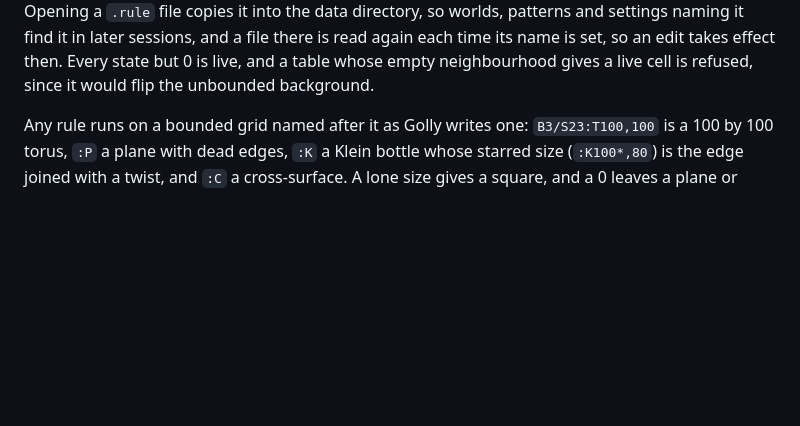
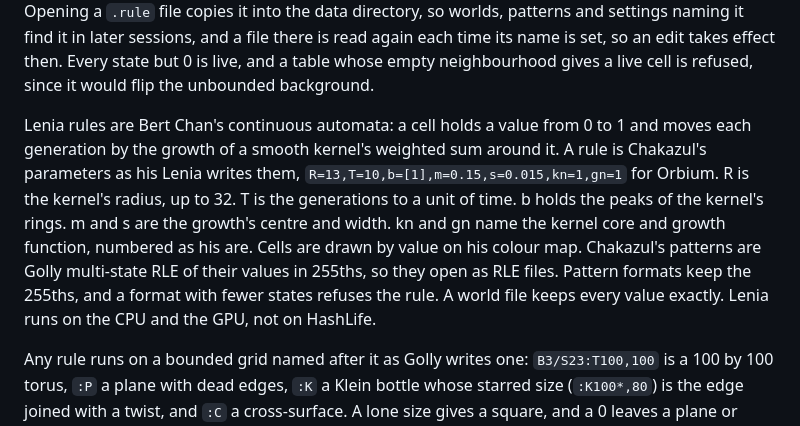
Before and after one commit to octalide/cellar, a Markdown page: README.md, the part around the change. Drawn GitHub-style; blank space fills up the shorter version.

Commit message:
docs(#49): describe lenia rules in the README

```diff
--- a/README.md
+++ b/README.md
@@ -63,6 +63,18 @@ worlds, patterns and settings naming it find it in later sessions, and a file
 there is read again each time its name is set, so an edit takes effect then.
 Every state but 0 is live, and a table whose empty neighbourhood gives a live
 cell is refused, since it would flip the unbounded background.
+
+Lenia rules are Bert Chan's continuous automata: a cell holds a value from 0
+to 1 and moves each generation by the growth of a smooth kernel's weighted sum
+around it. A rule is Chakazul's parameters as his Lenia writes them,
+`R=13,T=10,b=[1],m=0.15,s=0.015,kn=1,gn=1` for Orbium. R is the kernel's
+radius, up to 32. T is the generations to a unit of time. b holds the peaks of
+the kernel's rings. m and s are the growth's centre and width. kn and gn name
+the kernel core and growth function, numbered as his are. Cells are drawn by
+value on his colour map. Chakazul's patterns are Golly multi-state RLE of
+their values in 255ths, so they open as RLE files. Pattern formats keep the
+255ths, and a format with fewer states refuses the rule. A world file keeps
+every value exactly. Lenia runs on the CPU and the GPU, not on HashLife.
 
 Any rule runs on a bounded grid named after it as Golly writes one:
 `B3/S23:T100,100` is a 100 by 100 torus, `:P` a plane with dead edges, `:K`
```
